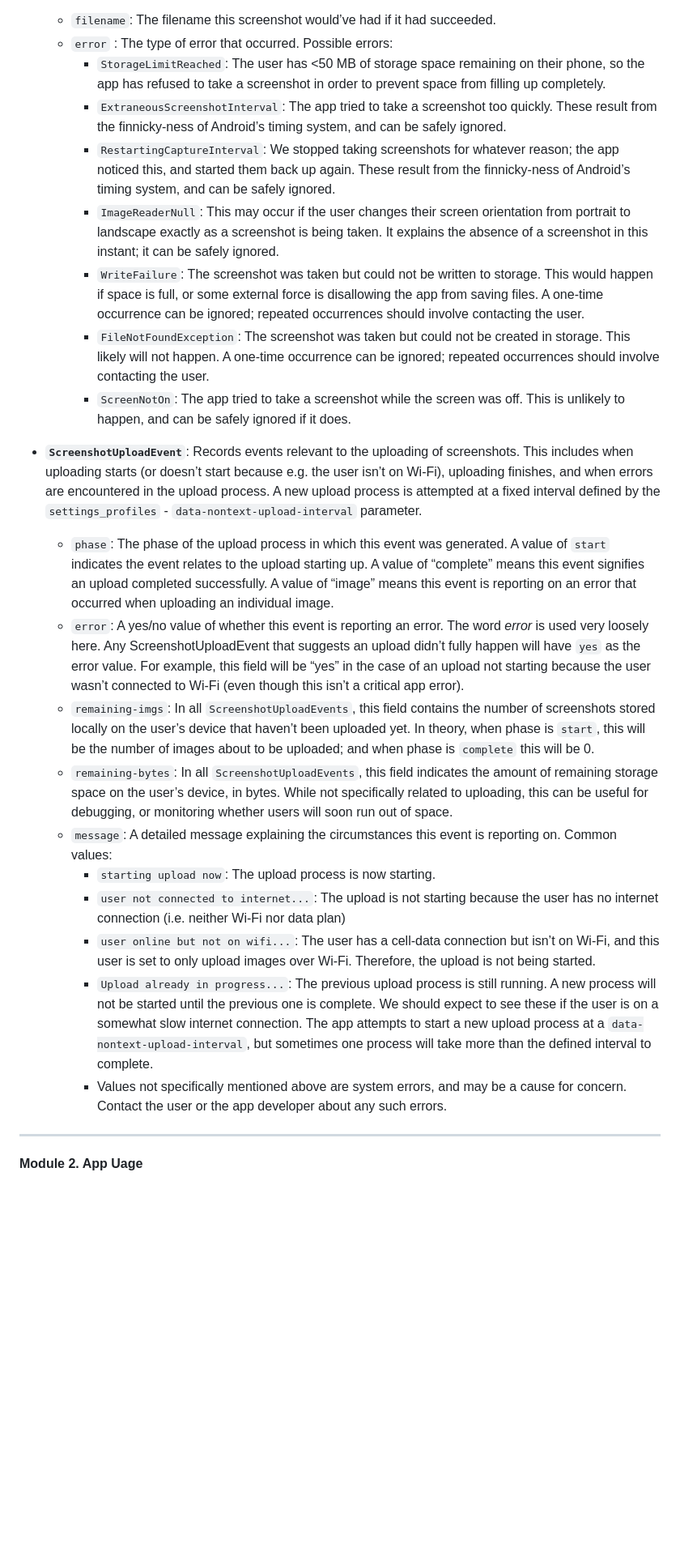
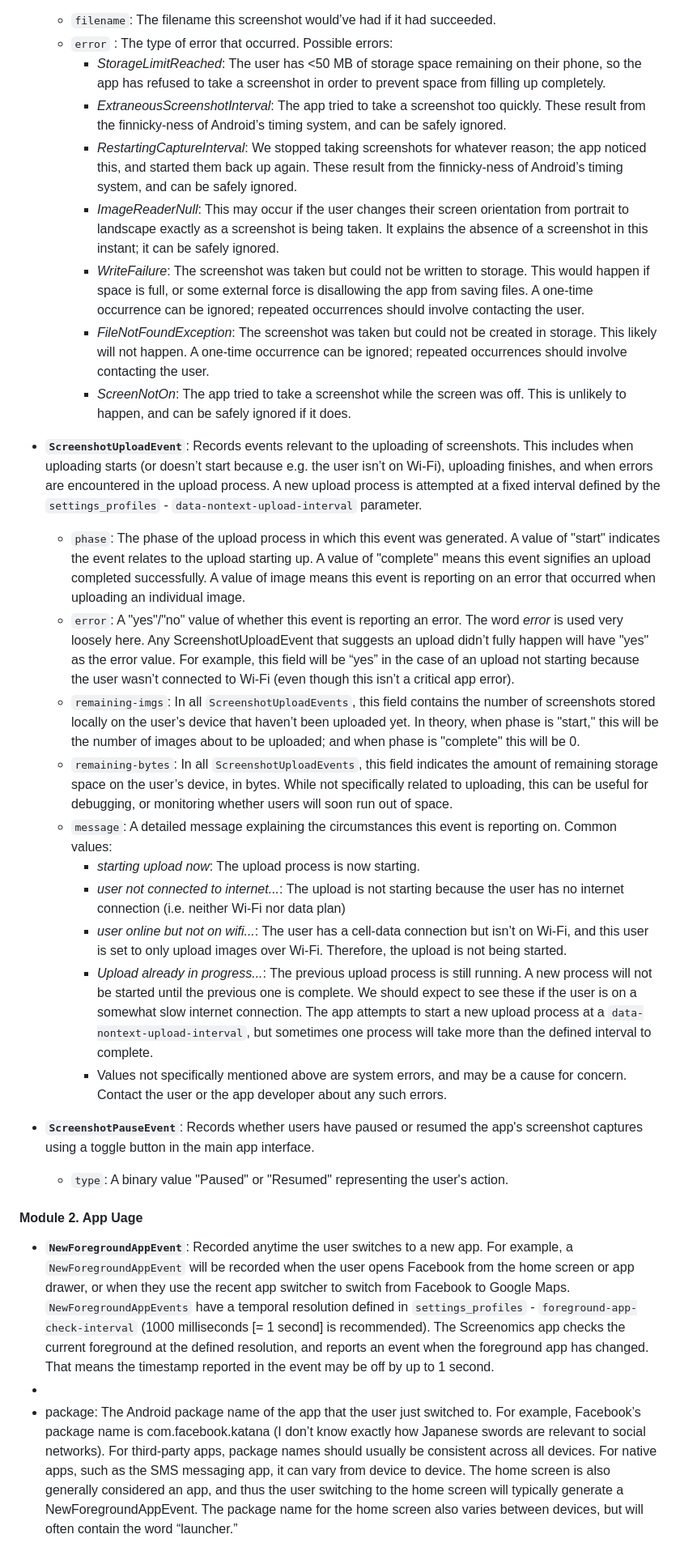
Before and after one commit to iansulin/Stanford_Screenomics, a Markdown page: Onboarding/5_Events.md, the part around the change. Shown at 81% size. GitHub-like rendering; blank space fills up the shorter version.

```diff
--- a/Onboarding/5_Events.md
+++ b/Onboarding/5_Events.md
@@ -52,28 +52,41 @@ see it once every 5 seconds.
 * **`ScreenshotFailureEvent`** : Recorded when a screenshot fails to be taken, or a screenshot-related error occurs in the app. Some of these are entirely benign, and some may require attention.
   * `filename`: The filename this screenshot would’ve had if it had succeeded.
   * `error` : The type of error that occurred. Possible errors:
-    * `StorageLimitReached`: The user has <50 MB of storage space remaining on their phone, so the app has refused to take a screenshot in order to prevent space from filling up completely.
-    * `ExtraneousScreenshotInterval`: The app tried to take a screenshot too quickly. These result from the finnicky-ness of Android’s timing system, and can be safely ignored.
-    * `RestartingCaptureInterval`: We stopped taking screenshots for whatever reason; the app noticed this, and started them back up again. These result from the finnicky-ness of Android’s timing system, and can be safely ignored.
-    * `ImageReaderNull`: This may occur if the user changes their screen orientation from portrait to landscape exactly as a screenshot is being taken. It explains the absence of a screenshot in this instant; it can be safely ignored.
-    * `WriteFailure`: The screenshot was taken but could not be written to storage. This would happen if space is full, or some external force is disallowing the app from saving files. A one-time occurrence can be
+    * _StorageLimitReached_: The user has <50 MB of storage space remaining on their phone, so the app has refused to take a screenshot in order to prevent space from filling up completely.
+    * _ExtraneousScreenshotInterval_: The app tried to take a screenshot too quickly. These result from the finnicky-ness of Android’s timing system, and can be safely ignored.
+    * _RestartingCaptureInterval_: We stopped taking screenshots for whatever reason; the app noticed this, and started them back up again. These result from the finnicky-ness of Android’s timing system, and can be safely ignored.
+    * _ImageReaderNull_: This may occur if the user changes their screen orientation from portrait to landscape exactly as a screenshot is being taken. It explains the absence of a screenshot in this instant; it can be safely ignored.
+    * _WriteFailure_: The screenshot was taken but could not be written to storage. This would happen if space is full, or some external force is disallowing the app from saving files. A one-time occurrence can be
 ignored; repeated occurrences should involve contacting the user.
-    * `FileNotFoundException`: The screenshot was taken but could not be created in storage. This likely will not happen. A one-time occurrence can be ignored; repeated occurrences should involve contacting the user.
-    * `ScreenNotOn`: The app tried to take a screenshot while the screen was off. This is unlikely to happen, and can be safely ignored if it does.
+    * _FileNotFoundException_: The screenshot was taken but could not be created in storage. This likely will not happen. A one-time occurrence can be ignored; repeated occurrences should involve contacting the user.
+    * _ScreenNotOn_: The app tried to take a screenshot while the screen was off. This is unlikely to happen, and can be safely ignored if it does.
 
 * **`ScreenshotUploadEvent`**: Records events relevant to the uploading of screenshots. This includes when uploading starts (or doesn’t start because e.g. the user isn’t on Wi-Fi), uploading finishes, and when errors are encountered in the upload process. A new upload process is attempted at a fixed interval defined by the `settings_profiles` - `data-nontext-upload-interval` parameter.
-  * `phase`: The phase of the upload process in which this event was generated. A value of `start` indicates the event relates to the upload starting up. A value of “complete” means this event signifies an upload completed successfully. A value of “image” means this event is reporting on an error that occurred when uploading
+  * `phase`: The phase of the upload process in which this event was generated. A value of "start" indicates the event relates to the upload starting up. A value of "complete" means this event signifies an upload completed successfully. A value of image means this event is reporting on an error that occurred when uploading
 an individual image.
-  * `error`: A yes/no value of whether this event is reporting an error. The word _error_ is used very loosely here. Any ScreenshotUploadEvent that suggests an upload didn’t fully happen will have `yes` as the error value. For example, this field will be “yes” in the case of an upload not starting because the user wasn’t connected to Wi-Fi (even though this isn’t a critical app error).
-  * `remaining-imgs`: In all `ScreenshotUploadEvents`, this field contains the number of screenshots stored locally on the user’s device that haven’t been uploaded yet. In theory, when phase is `start`, this will be the number of images about to be uploaded; and when phase is `complete` this will be 0.
+  * `error`: A "yes"/"no" value of whether this event is reporting an error. The word _error_ is used very loosely here. Any ScreenshotUploadEvent that suggests an upload didn’t fully happen will have "yes" as the error value. For example, this field will be “yes” in the case of an upload not starting because the user wasn’t connected to Wi-Fi (even though this isn’t a critical app error).
+  * `remaining-imgs`: In all `ScreenshotUploadEvents`, this field contains the number of screenshots stored locally on the user’s device that haven’t been uploaded yet. In theory, when phase is "start," this will be the number of images about to be uploaded; and when phase is "complete" this will be 0.
   * `remaining-bytes`: In all `ScreenshotUploadEvents`, this field indicates the amount of remaining storage space on the user’s device, in bytes. While not specifically related to uploading, this can be useful for debugging, or monitoring whether users will soon run out of space.
   * `message`: A detailed message explaining the circumstances this event is reporting on. Common values:
-    * `starting upload now`: The upload process is now starting.
-    * `user not connected to internet...`: The upload is not starting because the user has no internet connection (i.e. neither Wi-Fi nor data plan)
-    * `user online but not on wifi...`: The user has a cell-data connection but isn’t on Wi-Fi, and this user is set to only upload images over Wi-Fi. Therefore, the upload is not being started.
-    * `Upload already in progress...`: The previous upload process is still running. A new process will not be started until the previous one is complete. We should expect to see these if the user is on a somewhat slow internet connection. The app attempts to start a new upload process at a `data-nontext-upload-interval`, but sometimes one process will take more than the defined interval to complete.
+    * _starting upload now_: The upload process is now starting.
+    * _user not connected to internet..._: The upload is not starting because the user has no internet connection (i.e. neither Wi-Fi nor data plan)
+    * _user online but not on wifi..._: The user has a cell-data connection but isn’t on Wi-Fi, and this user is set to only upload images over Wi-Fi. Therefore, the upload is not being started.
+    * _Upload already in progress..._: The previous upload process is still running. A new process will not be started until the previous one is complete. We should expect to see these if the user is on a somewhat slow internet connection. The app attempts to start a new upload process at a `data-nontext-upload-interval`, but sometimes one process will take more than the defined interval to complete.
     * Values not specifically mentioned above are system errors, and may be a cause for concern. Contact the user or the app developer about any such errors.
 
-<hr style="border: 0; border-top: 1px dashed #ccc;" />
+* **`ScreenshotPauseEvent`**: Records whether users have paused or resumed the app's screenshot captures using a toggle button in the main app interface.
+  * `type`: A binary value "Paused" or "Resumed" representing the user's action.
 
 #### Module 2. App Uage
+
+* **`NewForegroundAppEvent`**: Recorded anytime the user switches to a new app. For example, a `NewForegroundAppEvent` will be recorded when the user opens Facebook from the home screen or app drawer, or when they use the recent app switcher to switch from Facebook to Google Maps. `NewForegroundAppEvents` have a temporal resolution defined in `settings_profiles` - `foreground-app-check-interval` (1000 milliseconds [= 1 second] is recommended). The Screenomics app checks the current foreground at the defined resolution, and reports an event when the foreground app has changed. That means the timestamp reported in the event may be off by up to 1 second.
+*
+* package: The Android package name of the app that the user just switched to. For
+example, Facebook’s package name is com.facebook.katana (I don’t know exactly
+how Japanese swords are relevant to social networks). For third-party apps,
+package names should usually be consistent across all devices. For native apps,
+such as the SMS messaging app, it can vary from device to device. The home
+screen is also generally considered an app, and thus the user switching to the
+home screen will typically generate a NewForegroundAppEvent. The package
+name for the home screen also varies between devices, but will often contain the
+word “launcher.”
```
